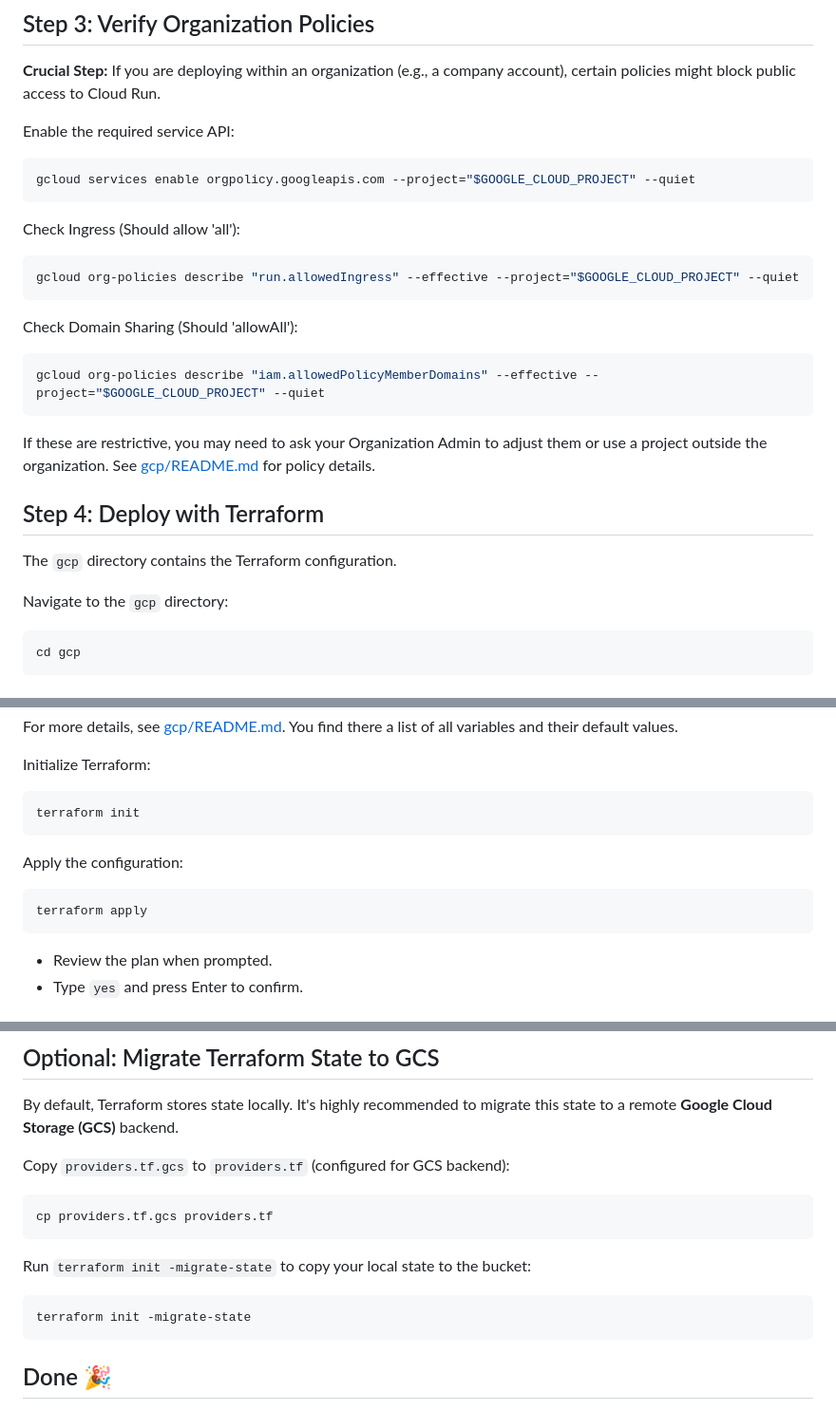
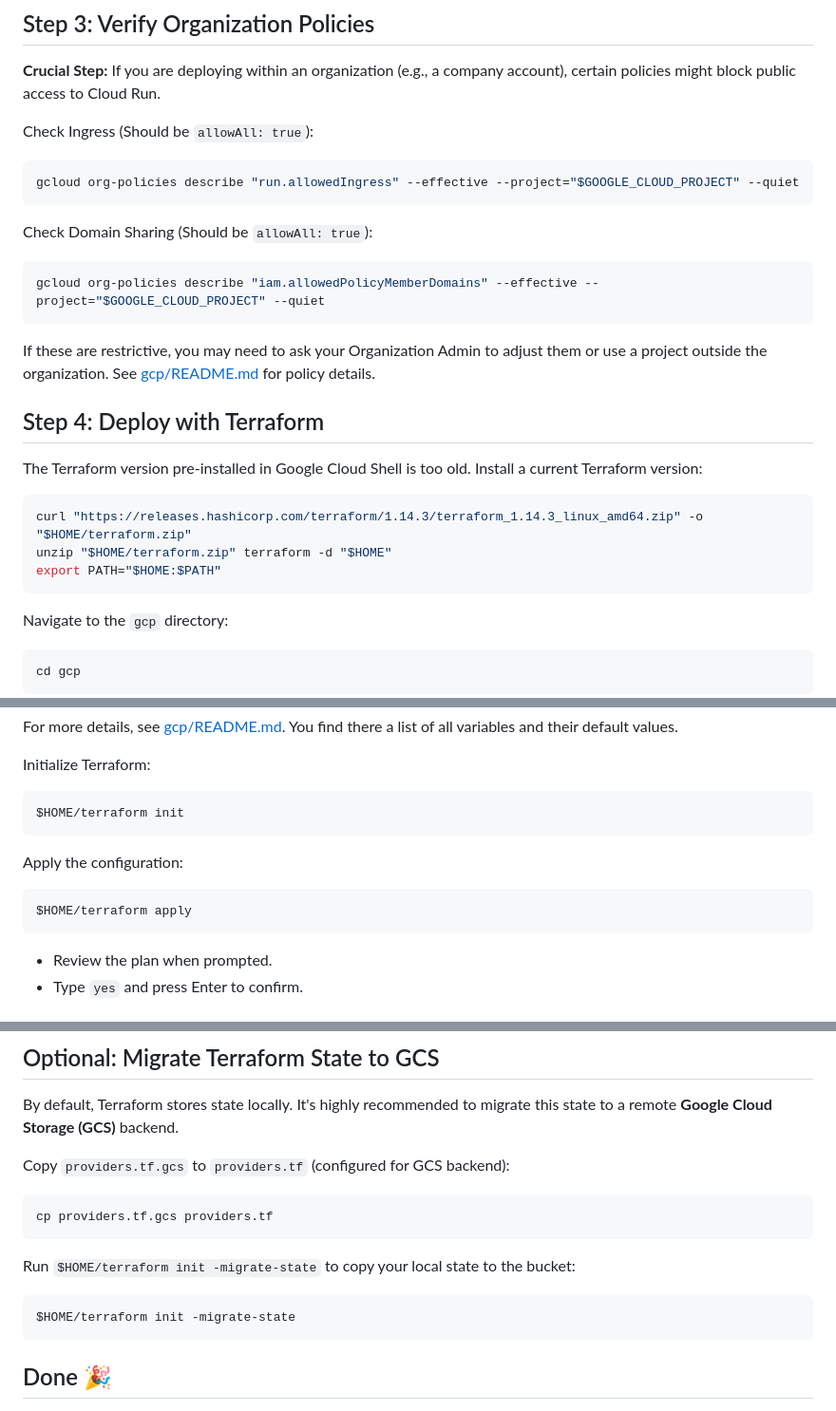
Before and after one commit to Cyclenerd/google-cloud-github-runner, a Markdown page: CLOUD_SHELL_TUTORIAL.md, 3 parts joined by grey strips. Shown: that part at 95% size. Rendered like a GitHub page.

Commit message:
cloud shell terrform upgrade

````diff
--- a/CLOUD_SHELL_TUTORIAL.md
+++ b/CLOUD_SHELL_TUTORIAL.md
@@ -39,19 +39,13 @@ gcloud auth application-default set-quota-project "$GOOGLE_CLOUD_PROJECT"
 
 **Crucial Step:** If you are deploying within an organization (e.g., a company account), certain policies might block public access to Cloud Run.
 
-Enable the required service API:
-
-```bash
-gcloud services enable orgpolicy.googleapis.com --project="$GOOGLE_CLOUD_PROJECT" --quiet
-```
-
-Check Ingress (Should allow 'all'):
+Check Ingress (Should be `allowAll: true`):
 
 ```bash
 gcloud org-policies describe "run.allowedIngress" --effective --project="$GOOGLE_CLOUD_PROJECT" --quiet
 ```
 
-Check Domain Sharing (Should 'allowAll'):
+Check Domain Sharing (Should be `allowAll: true`):
 
 ```bash
 gcloud org-policies describe "iam.allowedPolicyMemberDomains" --effective --project="$GOOGLE_CLOUD_PROJECT" --quiet
@@ -61,7 +55,14 @@ If these are restrictive, you may need to ask your Organization Admin to adjust
 
 ## Step 4: Deploy with Terraform
 
-The `gcp` directory contains the Terraform configuration.
+The Terraform version pre-installed in Google Cloud Shell is too old.
+Install a current Terraform version:
+
+```bash
+curl "https://releases.hashicorp.com/terraform/1.14.3/terraform_1.14.3_linux_amd64.zip" -o "$HOME/terraform.zip"
+unzip "$HOME/terraform.zip" terraform -d "$HOME"
+export PATH="$HOME:$PATH"
+```
 
 Navigate to the `gcp` directory:
 
@@ -95,13 +96,13 @@ You find there a list of all variables and their default values.
 Initialize Terraform:
 
 ```bash
-terraform init
+$HOME/terraform init
 ```
 
 Apply the configuration:
 
 ```bash
-terraform apply
+$HOME/terraform apply
 ```
 
 * Review the plan when prompted.
@@ -142,10 +143,10 @@ Copy `providers.tf.gcs` to `providers.tf` (configured for GCS backend):
 cp providers.tf.gcs providers.tf
 ```
 
-Run `terraform init -migrate-state` to copy your local state to the bucket:
+Run `$HOME/terraform init -migrate-state` to copy your local state to the bucket:
 
 ```bash
-terraform init -migrate-state
+$HOME/terraform init -migrate-state
 ```
 
 ## Done 🎉
````
